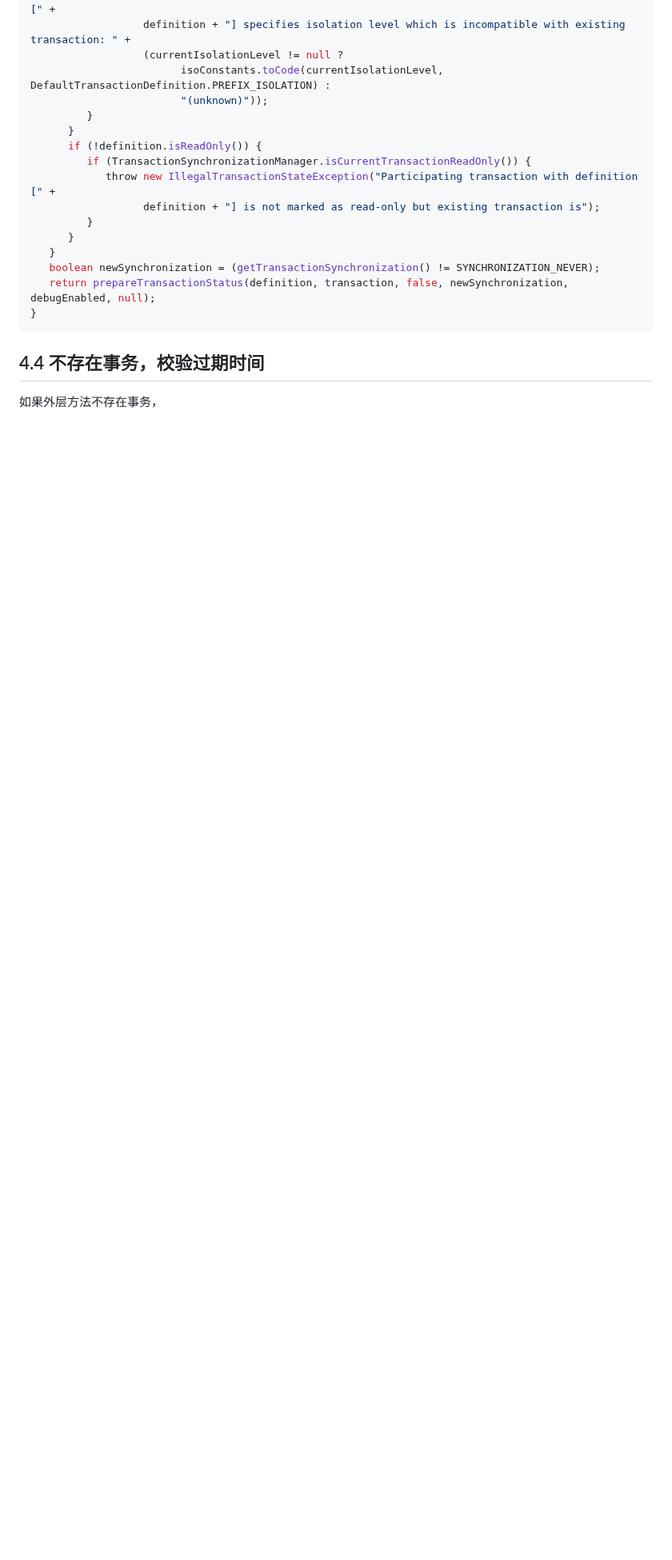
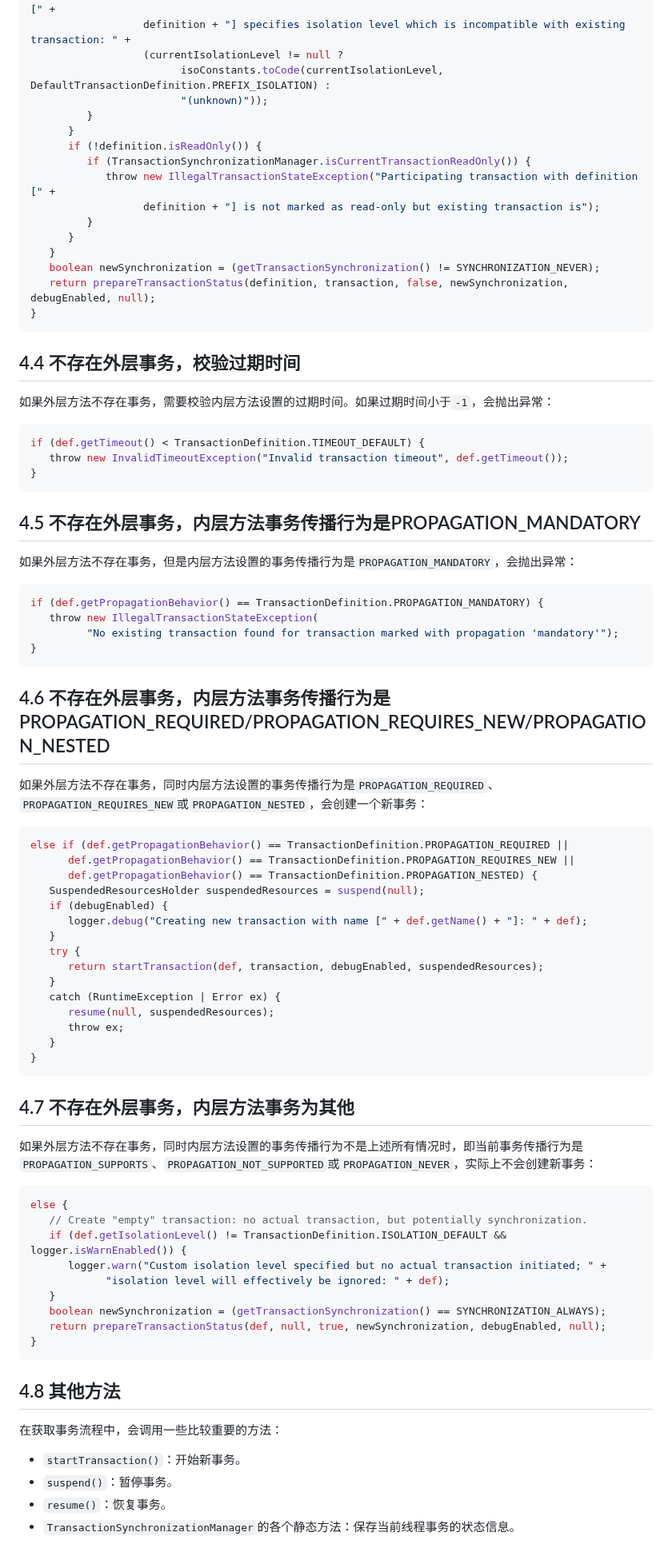
Before and after one commit to Xianhuii/note, a Markdown page: 每日学习/2、Spring事务的类层次结构和源码.md, the part around one of its changes. Shown at 80% size. Rendered like a GitHub page; blank space fills up the shorter version.

Commit message:
vault backup: 2023-01-09 00:12:42

````diff
--- a/每日学习/2、Spring事务的类层次结构和源码.md
+++ b/每日学习/2、Spring事务的类层次结构和源码.md
@@ -306,5 +308,60 @@ private TransactionStatus handleExistingTransaction(
 }
 ```
 
-## 4.4 不存在事务，校验过期时间
-如果外层方法不存在事务，
+## 4.4 不存在外层事务，校验过期时间
+如果外层方法不存在事务，需要校验内层方法设置的过期时间。如果过期时间小于`-1`，会抛出异常：
+```java
+if (def.getTimeout() < TransactionDefinition.TIMEOUT_DEFAULT) {
+   throw new InvalidTimeoutException("Invalid transaction timeout", def.getTimeout());
+}
+```
+
+## 4.5 不存在外层事务，内层方法事务传播行为是PROPAGATION_MANDATORY
+如果外层方法不存在事务，但是内层方法设置的事务传播行为是`PROPAGATION_MANDATORY`，会抛出异常：
+```java
+if (def.getPropagationBehavior() == TransactionDefinition.PROPAGATION_MANDATORY) {
+   throw new IllegalTransactionStateException(
+         "No existing transaction found for transaction marked with propagation 'mandatory'");
+}
+```
+
+## 4.6 不存在外层事务，内层方法事务传播行为是PROPAGATION_REQUIRED/PROPAGATION_REQUIRES_NEW/PROPAGATION_NESTED
+如果外层方法不存在事务，同时内层方法设置的事务传播行为是`PROPAGATION_REQUIRED`、`PROPAGATION_REQUIRES_NEW`或`PROPAGATION_NESTED`，会创建一个新事务：
+```java
+else if (def.getPropagationBehavior() == TransactionDefinition.PROPAGATION_REQUIRED ||
+      def.getPropagationBehavior() == TransactionDefinition.PROPAGATION_REQUIRES_NEW ||
+      def.getPropagationBehavior() == TransactionDefinition.PROPAGATION_NESTED) {
+   SuspendedResourcesHolder suspendedResources = suspend(null);
+   if (debugEnabled) {
+      logger.debug("Creating new transaction with name [" + def.getName() + "]: " + def);
+   }
+   try {
+      return startTransaction(def, transaction, debugEnabled, suspendedResources);
+   }
+   catch (RuntimeException | Error ex) {
+      resume(null, suspendedResources);
+      throw ex;
+   }
+}
+```
+
+## 4.7 不存在外层事务，内层方法事务为其他
+如果外层方法不存在事务，同时内层方法设置的事务传播行为不是上述所有情况时，即当前事务传播行为是`PROPAGATION_SUPPORTS`、`PROPAGATION_NOT_SUPPORTED`或`PROPAGATION_NEVER`，实际上不会创建新事务：
+```java
+else {
+   // Create "empty" transaction: no actual transaction, but potentially synchronization.
+   if (def.getIsolationLevel() != TransactionDefinition.ISOLATION_DEFAULT && logger.isWarnEnabled()) {
+      logger.warn("Custom isolation level specified but no actual transaction initiated; " +
+            "isolation level will effectively be ignored: " + def);
+   }
+   boolean newSynchronization = (getTransactionSynchronization() == SYNCHRONIZATION_ALWAYS);
+   return prepareTransactionStatus(def, null, true, newSynchronization, debugEnabled, null);
+}
+```
+
+## 4.8 其他方法
+在获取事务流程中，会调用一些比较重要的方法：
+- `startTransaction()`：开始新事务。
+- `suspend()`：暂停事务。
+- `resume()`：恢复事务。
+- `TransactionSynchronizationManager`的各个静态方法：保存当前线程事务的状态信息。
````
Also changed, not shown: other parts of 每日学习/2、Spring事务的类层次结构和源码.md (+4 -2 lines).
